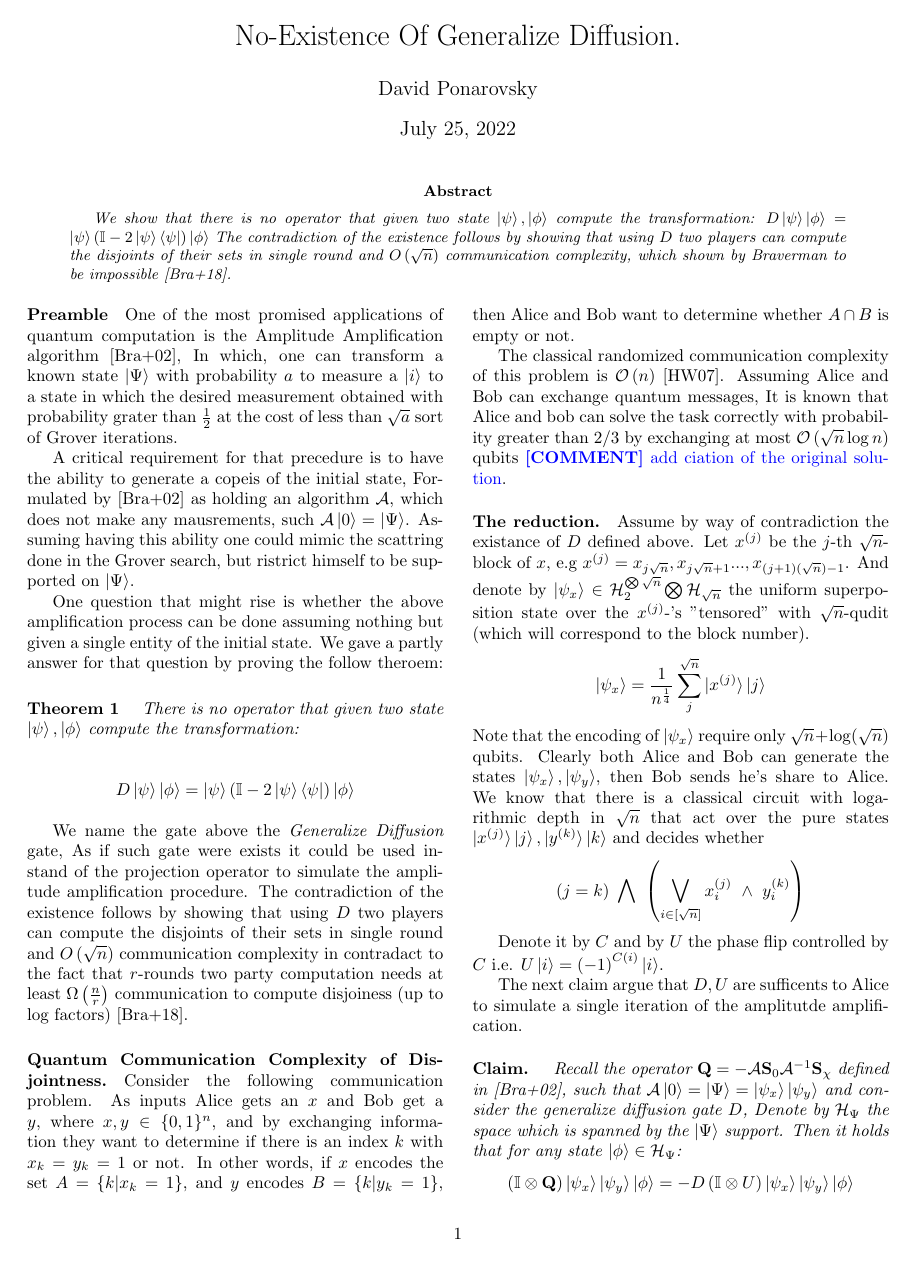
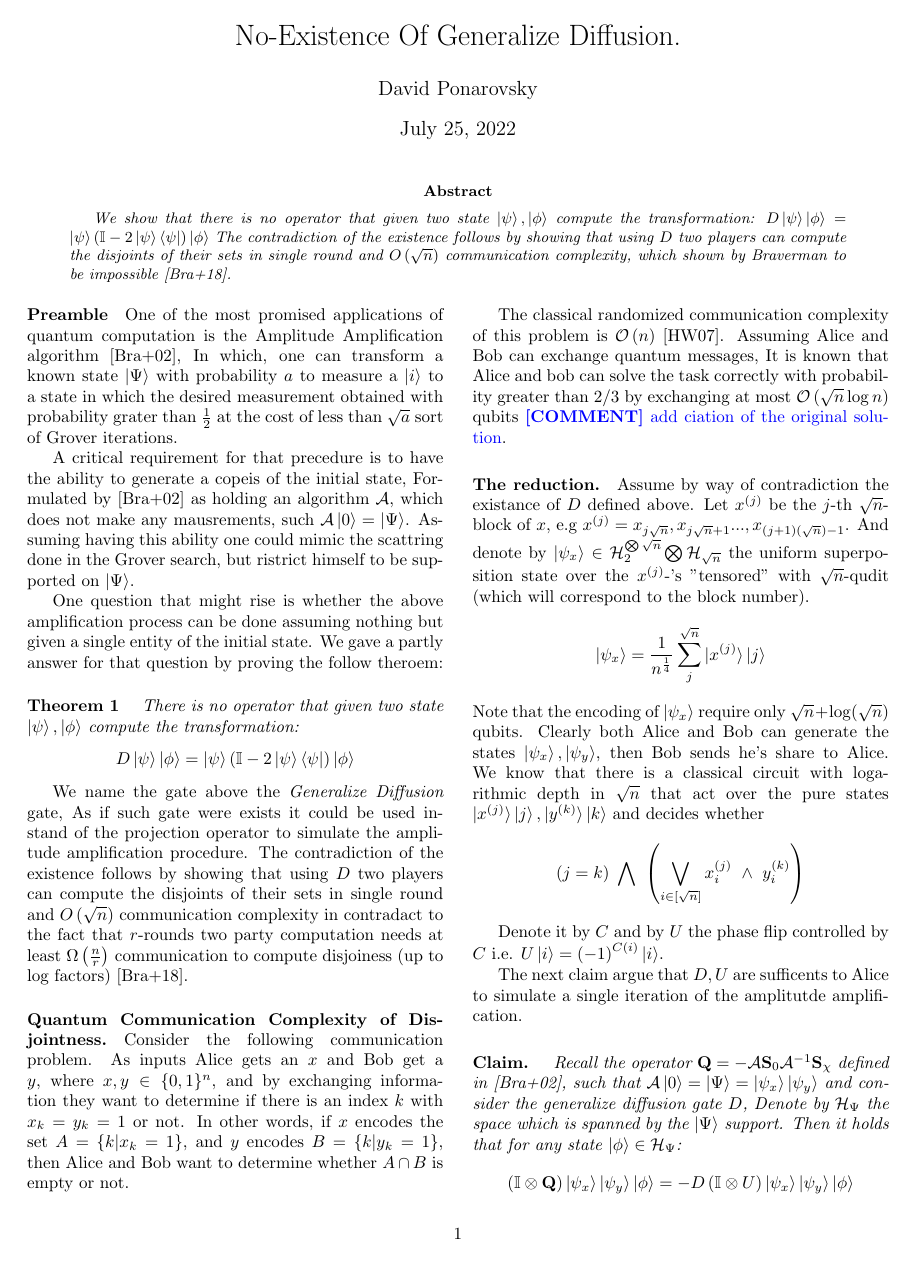
Before and after one commit to dudupo/Academic, a LaTeX paper (projects/Distributed_project/lowerbound.tex): page 1 of 2. The pictures show the PDF file projects/pdfs/lowerbound.pdf that the author committed with the source.

Commit message:
compiling -Mon Jul 25 04:25:07 PM IDT 2022

```diff
--- a/projects/Distributed_project/lowerbound.tex
+++ b/projects/Distributed_project/lowerbound.tex
@@ -53,11 +53,8 @@
   One question that might rise is whether the above amplification process can be done assuming nothing but given a single entity of the initial state. We gave a partly answer for that question by proving the follow theroem:
 
   \paragraph{Theorem 1} \textit{ There is no operator that given two state $\ket{\psi},\ket{\phi}$ compute the transformation:}
-
 \begin{equation*}
-  \begin{split}
     D \ket{\psi}\ket{\phi} = \ket{\psi}\left( \mathbb{I} - 2 \ket{\psi}\bra{\psi} \right)\ket{\phi}
-   \end{split}
 \end{equation*}
 
 We name the gate above the \textit{Generalize Diffusion} gate, As if such gate were exists it could be used instand of the projection operator to simulate the amplitude amplification procedure. The contradiction of the existence follows by showing that using $D$ two players can compute the disjoints of their sets in single round and $O\left( \sqrt{n} \right)$ communication complexity in contradact to the fact that $r$-rounds two party computation needs at least $\Omega\left( \frac{n}{r} \right)$ communication to compute disjoiness (up to log factors) \cite{Braverman}.
```
Also changed, not shown: projects/pdfs/lowerbound.pdf.
